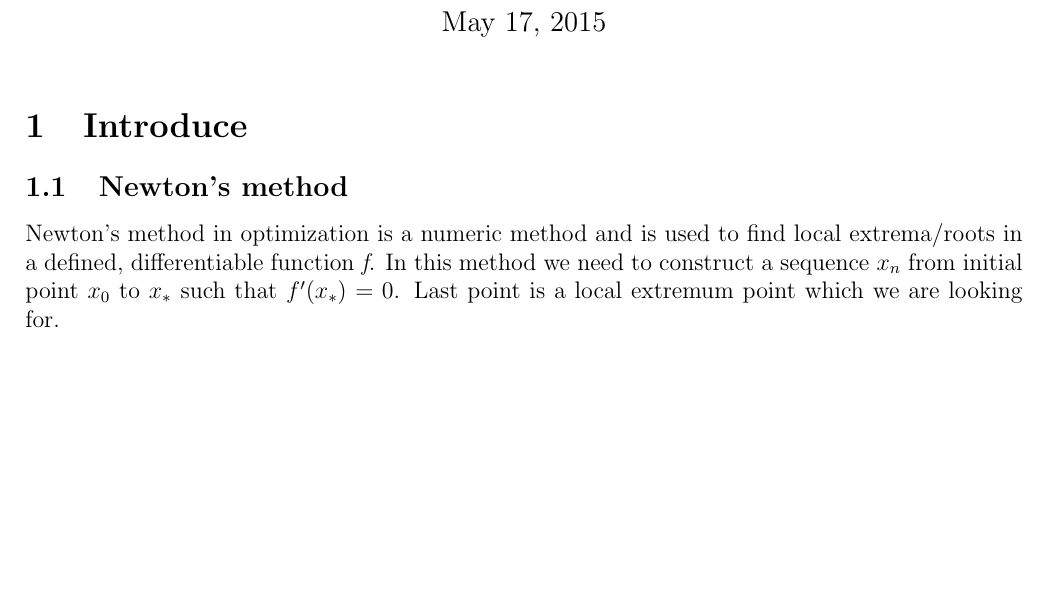
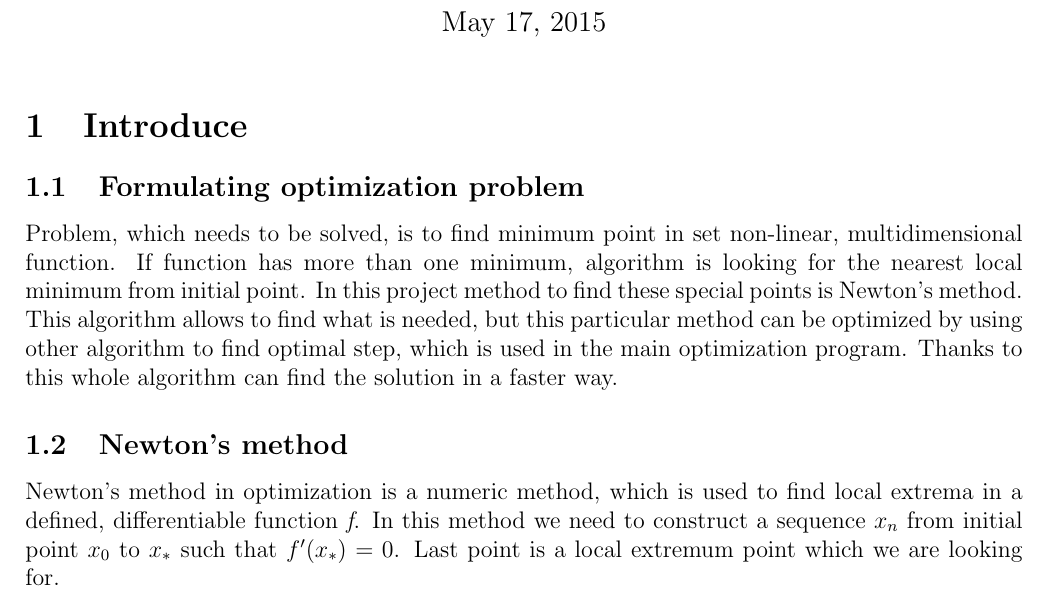
Before and after one commit to dkoszkul/Project_Newton, a LaTeX document (report/Report.tex): part of page 1 of 4, cut so that both start at the same text, the shorter picture padded with empty space. Compiled offline with pdfLaTeX.

Commit message:
Wymagania do raportu od szlachcic + wstęp
wstęp napisany bardzo słabo i do poprawy ale coś jest... jest w końcu
22:15 :P

```diff
--- a/report/Report.tex
+++ b/report/Report.tex
@@ -34,8 +34,10 @@
 \maketitle % Insert the title, author and date
 
 \section{Introduce}
+\subsection{Formulating optimization problem}
+Problem, which needs to be solved, is to find minimum point in set non-linear, multidimensional function. If function has more than one minimum, algorithm is looking for the nearest local minimum from initial point. In this project method to find these special points is Newton's method. This algorithm allows to find what is needed, but this particular method can be optimized by using other algorithm to find optimal step, which is used in the main optimization program. Thanks to this whole algorithm can find the solution in a faster way.
 \subsection{Newton's method}
-Newton's method in optimization is a numeric method and is used to find local extrema/roots in a defined, differentiable function \textit{f}. In this method we need to construct a sequence $x_n$ from initial point $x_0$ to $x_*$ such that $f'(x_*)=0$. Last point is a local extremum point which we  are looking for.
+Newton's method in optimization is a numeric method, which is used to find local extrema in a defined, differentiable function \textit{f}. In this method we need to construct a sequence $x_n$ from initial point $x_0$ to $x_*$ such that $f'(x_*)=0$. Last point is a local extremum point which we  are looking for.
 \subsubsection{The Newton's method iteration}
 Let $x_0$ be a point
 
```
Also changed, not shown: report/Report.pdf, report/pn_wymagania_do_opisu_projektu.pdf (added), 3 other files.
